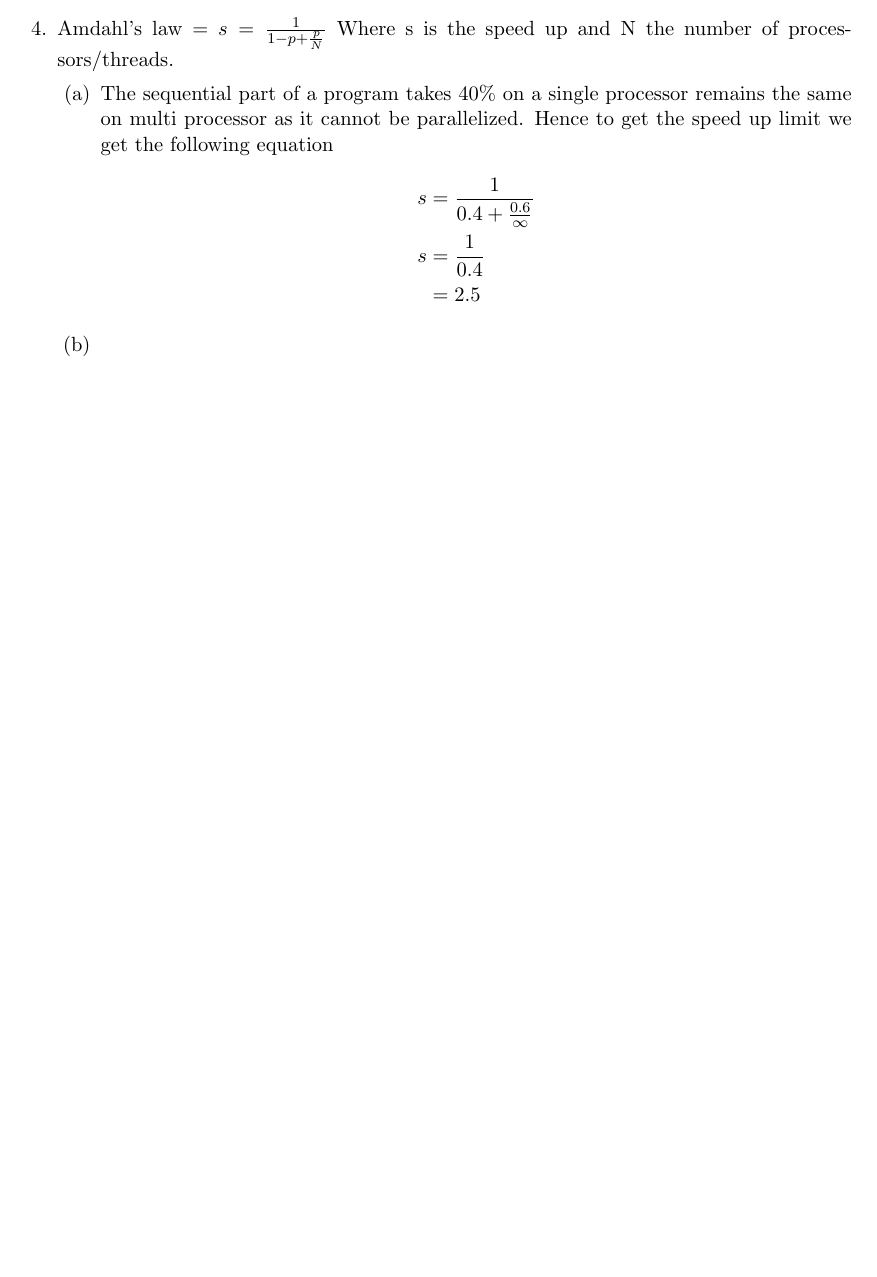
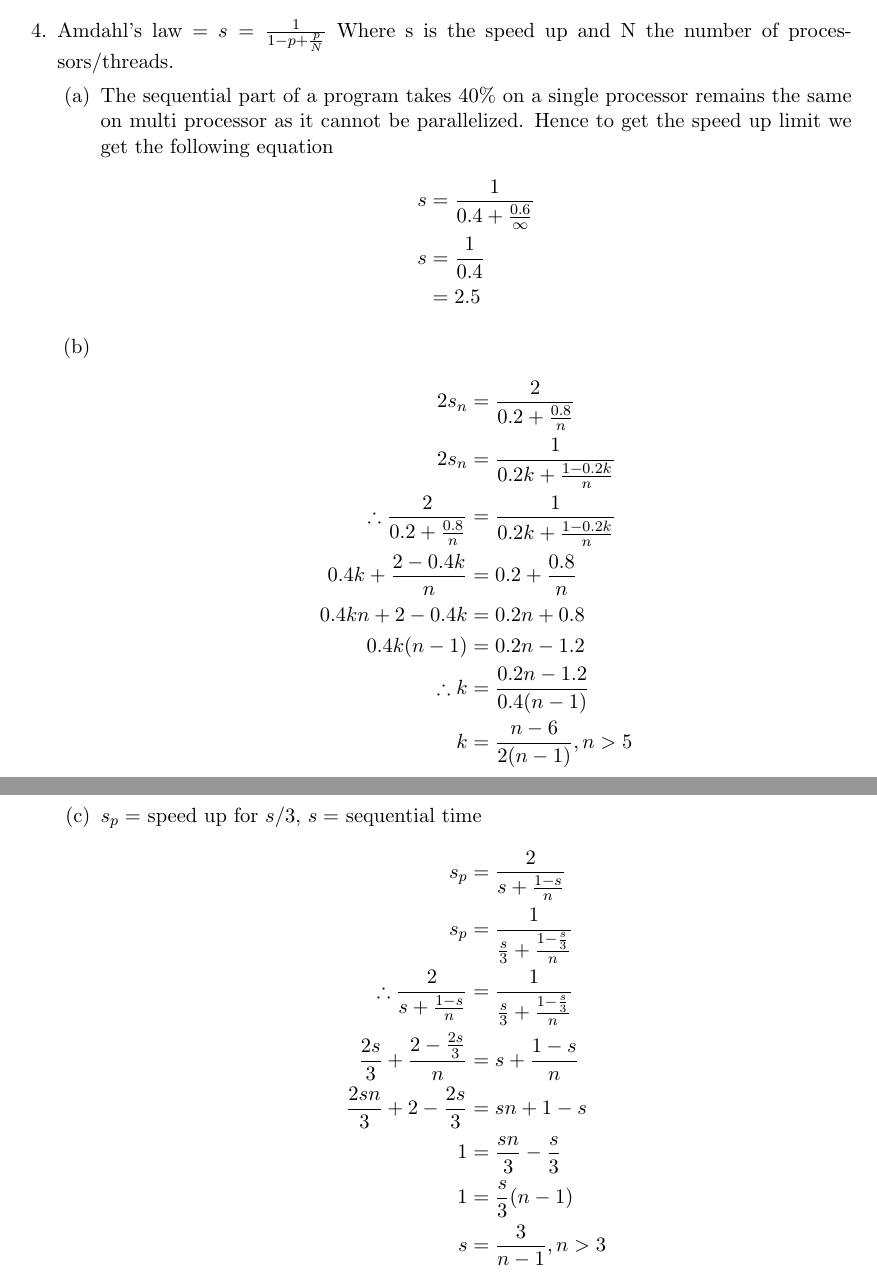
Before and after one commit to simz089s/ecse420f2018-PS, a LaTeX problem sheet (Answer latex/ECSE4201As1.tex): part of page 3 of 3 before the commit and two parts of pages 3 and 4 of 4 after it, the two joined at a grey line, cut so that both start at the same text, the shorter picture padded with empty space. Compiled offline with pdfLaTeX.

Commit message:
Updated assignment

```diff
--- a/Answer latex/ECSE4201As1.tex
+++ b/Answer latex/ECSE4201As1.tex
@@ -62,7 +62,29 @@
 						&= 2.5
 					\end{align*}
 				\part
+					\begin{align*}
+						2s_n &= \frac{2}{0.2+\frac{0.8}{n}}\\
+						2s_n &= \frac{1}{0.2k+\frac{1-0.2k}{n}}\\
+						\therefore \frac{2}{0.2+\frac{0.8}{n}} &= \frac{1}{0.2k+\frac{1-0.2k}{n}}\\
+						0.4k+\frac{2-0.4k}{n} &= 0.2+\frac{0.8}{n}\\
+						0.4kn+2-0.4k &= 0.2n+0.8\\
+						0.4k(n-1) &= 0.2n-1.2\\
+						\therefore k &= \frac{0.2n-1.2}{0.4(n-1)}\\
+						k &= \frac{n-6}{2(n-1)},n>5
+					\end{align*}
 
+				\part
+					$s_p=$ speed up for $s/3$, $s=$ sequential time
+					\begin{align*}
+						s_p &= \frac{2}{s+\frac{1-s}{n}}\\
+						s_p &= \frac{1}{\frac{s}{3}+\frac{1-\frac{s}{3}}{n}}\\
+						\therefore \frac{2}{s+\frac{1-s}{n}} &= \frac{1}{\frac{s}{3}+\frac{1-\frac{s}{3}}{n}}\\
+						\frac{2s}{3}+\frac{2-\frac{2s}{3}}{n} &= s+\frac{1-s}{n}\\
+						\frac{2sn}{3}+2-\frac{2s}{3} &= sn+1-s\\
+						1 &= \frac{sn}{3}-\frac{s}{3}\\
+						1 &= \frac{s}{3}(n-1)\\
+						s &= \frac{3}{n-1}, n > 3
+					\end{align*}
 			\end{parts}
 	\end{questions}
 \end{document}
```
Also changed, not shown: Answer latex/ECSE4201As1.pdf, 2 other files.
